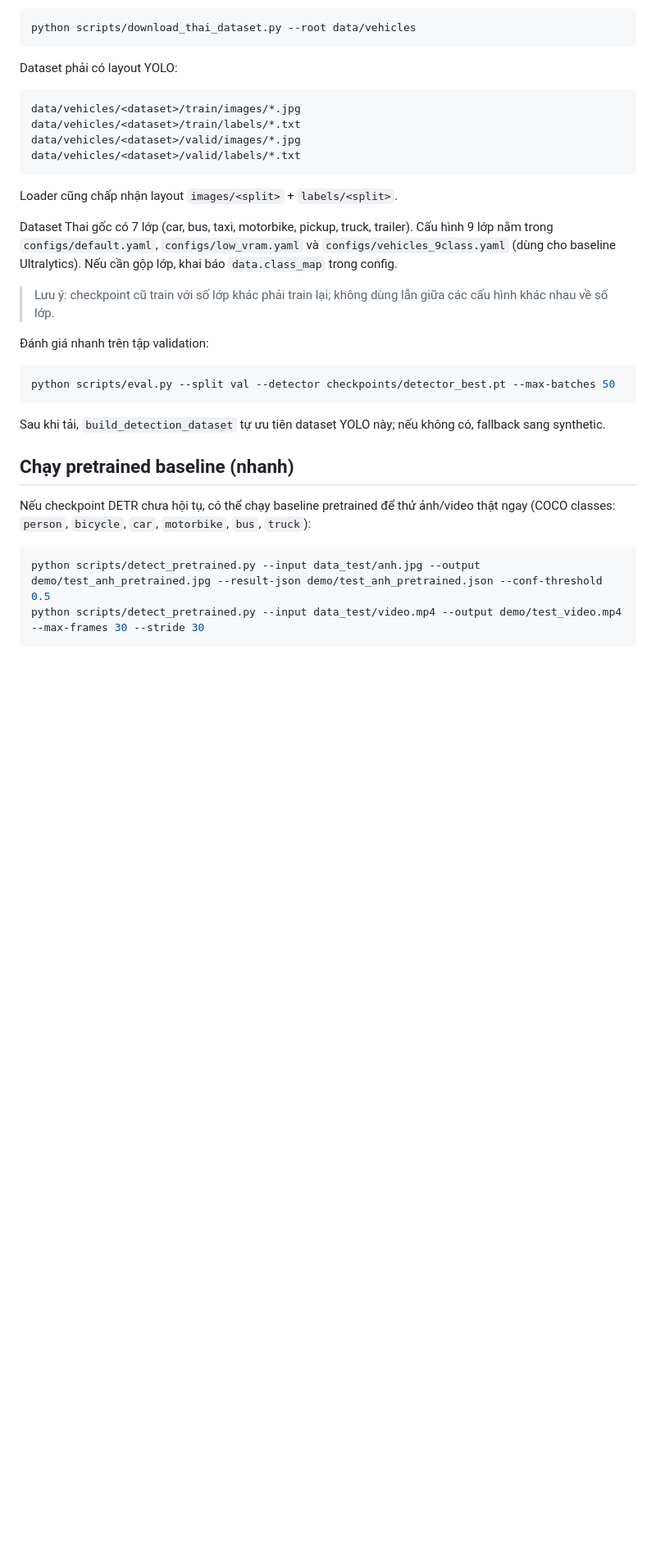
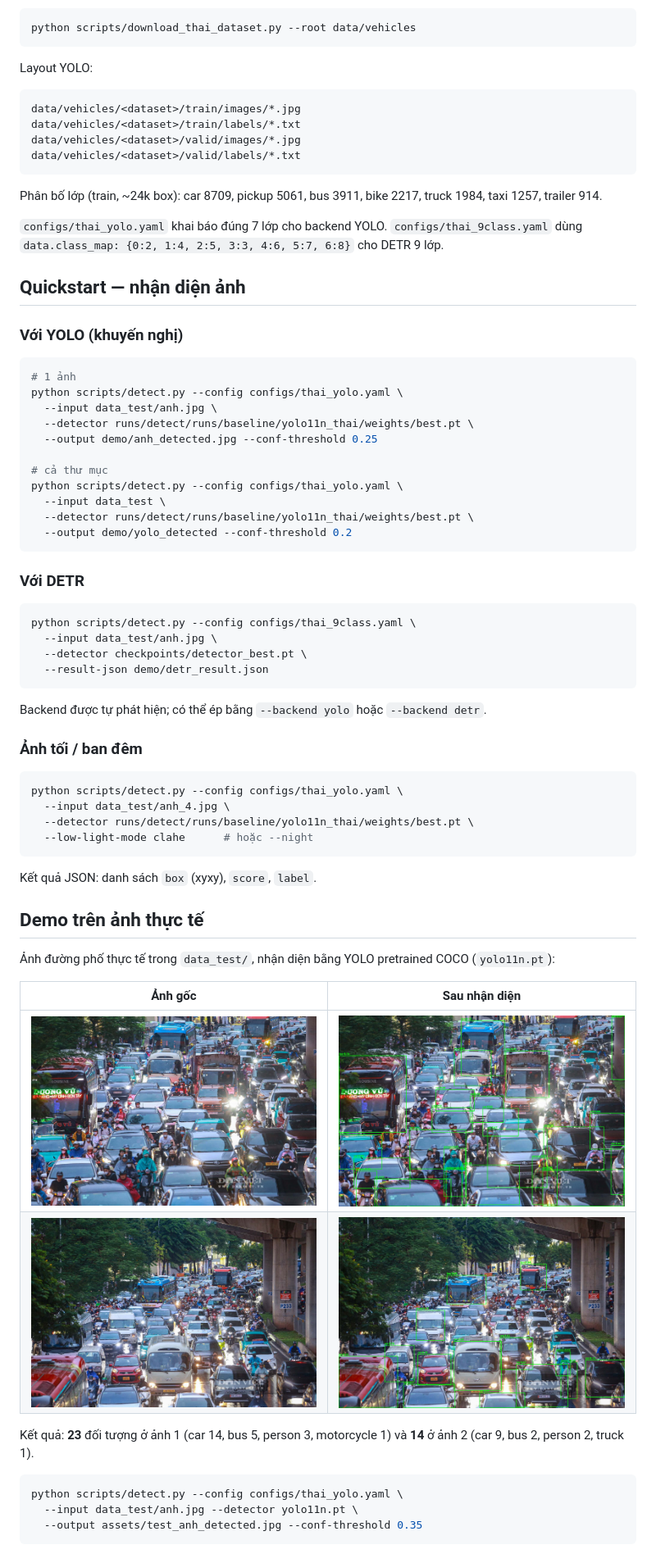
Before and after one commit to MANH-IT/vnplate, a Markdown page: README.md, the part around one of its changes. Shown at 82% size. GitHub-like rendering; pictures changed too: assets/test_anh3_detected.jpg (added), assets/test_anh3_original.jpg (added), assets/test_anh_detected.jpg (added); blank space fills up the shorter version.

Commit message:
feat: image-only detection CLI with YOLO/DETR backends, Thai configs, README demos

````diff
--- a/README.md
+++ b/README.md
@@ -161,7 +84,7 @@ Nếu không có dataset thật, pipeline dùng `SyntheticDetectionDataset` (n
 python scripts/download_thai_dataset.py --root data/vehicles
 ```
 
-Dataset phải có layout YOLO:
+Layout YOLO:
 
 ```text
 data/vehicles/<dataset>/train/images/*.jpg
@@ -170,25 +93,64 @@ data/vehicles/<dataset>/valid/images/*.jpg
 data/vehicles/<dataset>/valid/labels/*.txt
 ```
 
-Loader cũng chấp nhận layout `images/<split>` + `labels/<split>`.
+Phân bố lớp (train, ~24k box): car 8709, pickup 5061, bus 3911, bike 2217, truck 1984, taxi 1257, trailer 914.
 
-Dataset Thai gốc có 7 lớp (car, bus, taxi, motorbike, pickup, truck, trailer). Cấu hình 9 lớp nằm trong `configs/default.yaml`, `configs/low_vram.yaml` và `configs/vehicles_9class.yaml` (dùng cho baseline Ultralytics). Nếu cần gộp lớp, khai báo `data.class_map` trong config.
+`configs/thai_yolo.yaml` khai báo đúng 7 lớp cho backend YOLO. `configs/thai_9class.yaml` dùng `data.class_map: {0:2, 1:4, 2:5, 3:3, 4:6, 5:7, 6:8}` cho DETR 9 lớp.
 
-> Lưu ý: checkpoint cũ train với số lớp khác phải train lại; không dùng lẫn giữa các cấu hình khác nhau về số lớp.
+## Quickstart — nhận diện ảnh
 
-Đánh giá nhanh trên tập validation:
+### Với YOLO (khuyến nghị)
 
 ```bash
-python scripts/eval.py --split val --detector checkpoints/detector_best.pt --max-batches 50
+# 1 ảnh
+python scripts/detect.py --config configs/thai_yolo.yaml \
+  --input data_test/anh.jpg \
+  --detector runs/detect/runs/baseline/yolo11n_thai/weights/best.pt \
+  --output demo/anh_detected.jpg --conf-threshold 0.25
+
+# cả thư mục
+python scripts/detect.py --config configs/thai_yolo.yaml \
+  --input data_test \
+  --detector runs/detect/runs/baseline/yolo11n_thai/weights/best.pt \
+  --output demo/yolo_detected --conf-threshold 0.2
 ```
 
-Sau khi tải, `build_detection_dataset` tự ưu tiên dataset YOLO này; nếu không có, fallback sang synthetic.
-
-## Chạy pretrained baseline (nhanh)
-
-Nếu checkpoint DETR chưa hội tụ, có thể chạy baseline pretrained để thử ảnh/video thật ngay (COCO classes: `person`, `bicycle`, `car`, `motorbike`, `bus`, `truck`):
+### Với DETR
 
 ```bash
-python scripts/detect_pretrained.py --input data_test/anh.jpg --output demo/test_anh_pretrained.jpg --result-json demo/test_anh_pretrained.json --conf-threshold 0.5
-python scripts/detect_pretrained.py --input data_test/video.mp4 --output demo/test_video.mp4 --max-frames 30 --stride 30
+python scripts/detect.py --config configs/thai_9class.yaml \
+  --input data_test/anh.jpg \
+  --detector checkpoints/detector_best.pt \
+  --result-json demo/detr_result.json
 ```
+
+Backend được tự phát hiện; có thể ép bằng `--backend yolo` hoặc `--backend detr`.
+
+### Ảnh tối / ban đêm
+
+```bash
+python scripts/detect.py --config configs/thai_yolo.yaml \
+  --input data_test/anh_4.jpg \
+  --detector runs/detect/runs/baseline/yolo11n_thai/weights/best.pt \
+  --low-light-mode clahe      # hoặc --night
+```
+
+Kết quả JSON: danh sách `box` (xyxy), `score`, `label`.
+
+## Demo trên ảnh thực tế
+
+Ảnh đường phố thực tế trong `data_test/`, nhận diện bằng YOLO pretrained COCO (`yolo11n.pt`):
+
+| Ảnh gốc | Sau nhận diện |
+| --- | --- |
+| <img src="assets/test_anh_original.jpg" width="420"> | <img src="assets/test_anh_detected.jpg" width="420"> |
+| <img src="assets/test_anh3_original.jpg" width="420"> | <img src="assets/test_anh3_detected.jpg" width="420"> |
+
+Kết quả: **23** đối tượng ở ảnh 1 (car 14, bus 5, person 3, motorcycle 1) và **14** ở ảnh 2 (car 9, bus 2, person 2, truck 1).
+
+```bash
+python scripts/detect.py --config configs/thai_yolo.yaml \
+  --input data_test/anh.jpg --detector yolo11n.pt \
+  --output assets/test_anh_detected.jpg --conf-threshold 0.35
+```
+
````
Also changed, not shown: other parts of README.md (+129 -201 lines), 3 other files.
